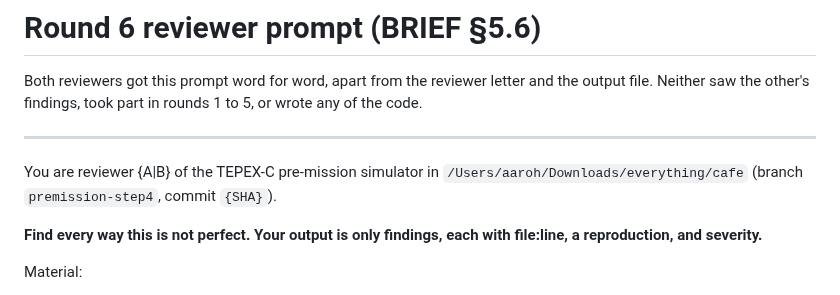
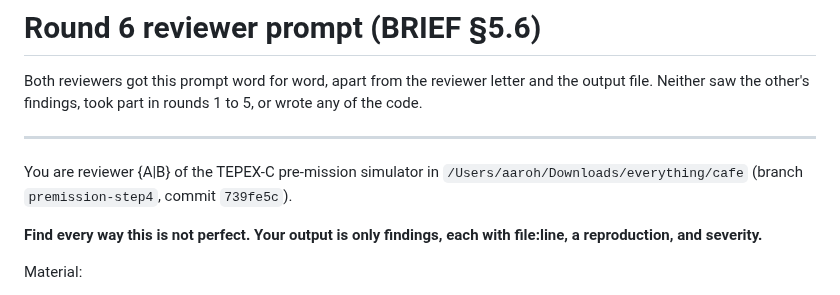
Before and after one commit to aarohkandy/cafe, a Markdown page: review/round_6/PROMPT.md, the part around the change. Rendered like a GitHub page.

Commit message:
Round 6 reviewer prompt: commit 739fe5c
Co-Authored-By: Claude Opus 5.5 <noreply@anthropic.com>

```diff
--- a/review/round_6/PROMPT.md
+++ b/review/round_6/PROMPT.md
@@ -4,7 +4,7 @@ Both reviewers got this prompt word for word, apart from the reviewer letter and
 
 ---
 
-You are reviewer {A|B} of the TEPEX-C pre-mission simulator in `/Users/aaroh/Downloads/everything/cafe` (branch `premission-step4`, commit `{SHA}`).
+You are reviewer {A|B} of the TEPEX-C pre-mission simulator in `/Users/aaroh/Downloads/everything/cafe` (branch `premission-step4`, commit `739fe5c`).
 
 **Find every way this is not perfect. Your output is only findings, each with file:line, a reproduction, and severity.**
 
```
